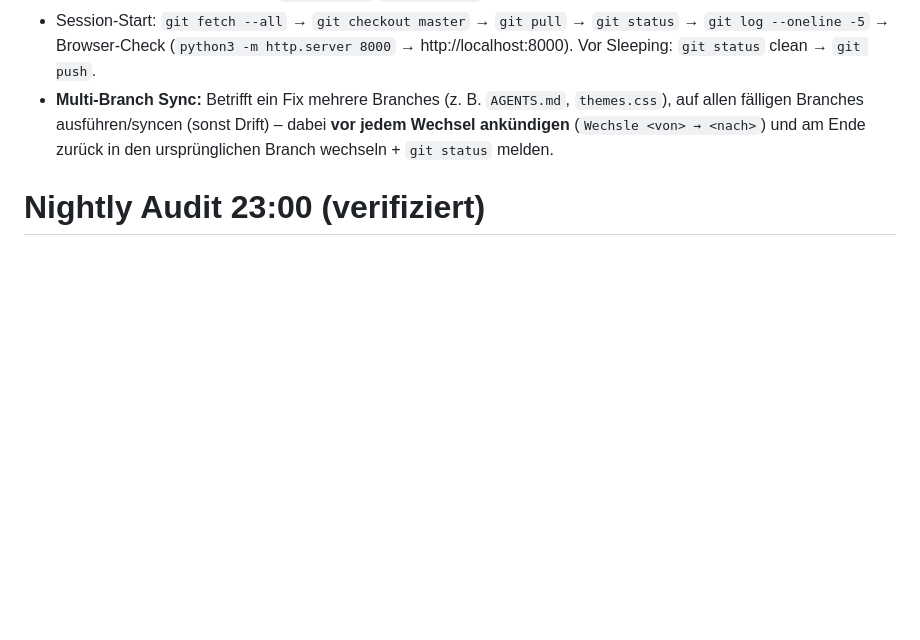
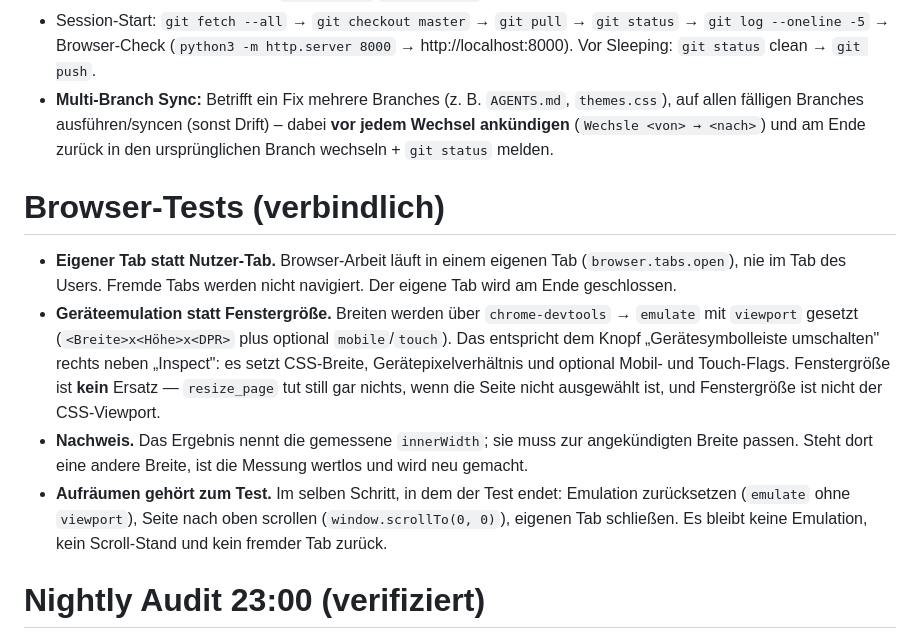
Before and after one commit to ux-paul-grossmann/portfolio, a Markdown page: AGENTS.md, the part around the change. GitHub-like rendering; blank space fills up the shorter version.

Commit message:
docs: browser test rules on flanking-cards

```diff
--- a/AGENTS.md
+++ b/AGENTS.md
@@ -97,6 +97,13 @@ node -e "const fs=require('fs');for(const f of ['lib/js/helpers.js','lib/js/anim
 - Session-Start: `git fetch --all` → `git checkout master` → `git pull` → `git status` → `git log --oneline -5` → Browser-Check (`python3 -m http.server 8000` → http://localhost:8000). Vor Sleeping: `git status` clean → `git push`.
 - **Multi-Branch Sync:** Betrifft ein Fix mehrere Branches (z. B. `AGENTS.md`, `themes.css`), auf allen fälligen Branches ausführen/syncen (sonst Drift) – dabei **vor jedem Wechsel ankündigen** (`Wechsle <von> → <nach>`) und am Ende zurück in den ursprünglichen Branch wechseln + `git status` melden.
 
+# Browser-Tests (verbindlich)
+
+- **Eigener Tab statt Nutzer-Tab.** Browser-Arbeit läuft in einem eigenen Tab (`browser.tabs.open`), nie im Tab des Users. Fremde Tabs werden nicht navigiert. Der eigene Tab wird am Ende geschlossen.
+- **Geräteemulation statt Fenstergröße.** Breiten werden über `chrome-devtools` → `emulate` mit `viewport` gesetzt (`<Breite>x<Höhe>x<DPR>` plus optional `mobile`/`touch`). Das entspricht dem Knopf „Gerätesymbolleiste umschalten" rechts neben „Inspect": es setzt CSS-Breite, Gerätepixelverhältnis und optional Mobil- und Touch-Flags. Fenstergröße ist **kein** Ersatz — `resize_page` tut still gar nichts, wenn die Seite nicht ausgewählt ist, und Fenstergröße ist nicht der CSS-Viewport.
+- **Nachweis.** Das Ergebnis nennt die gemessene `innerWidth`; sie muss zur angekündigten Breite passen. Steht dort eine andere Breite, ist die Messung wertlos und wird neu gemacht.
+- **Aufräumen gehört zum Test.** Im selben Schritt, in dem der Test endet: Emulation zurücksetzen (`emulate` ohne `viewport`), Seite nach oben scrollen (`window.scrollTo(0, 0)`), eigenen Tab schließen. Es bleibt keine Emulation, kein Scroll-Stand und kein fremder Tab zurück.
+
 # Nightly Audit 23:00 (verifiziert)
 
 Wird **nicht geraten**, sondern verifiziert via GitHub Action (läuft auch wenn alle Macs schlafen). Definition hier, Ausführung in `.github/workflows/nightly-audit.yml`.
```
